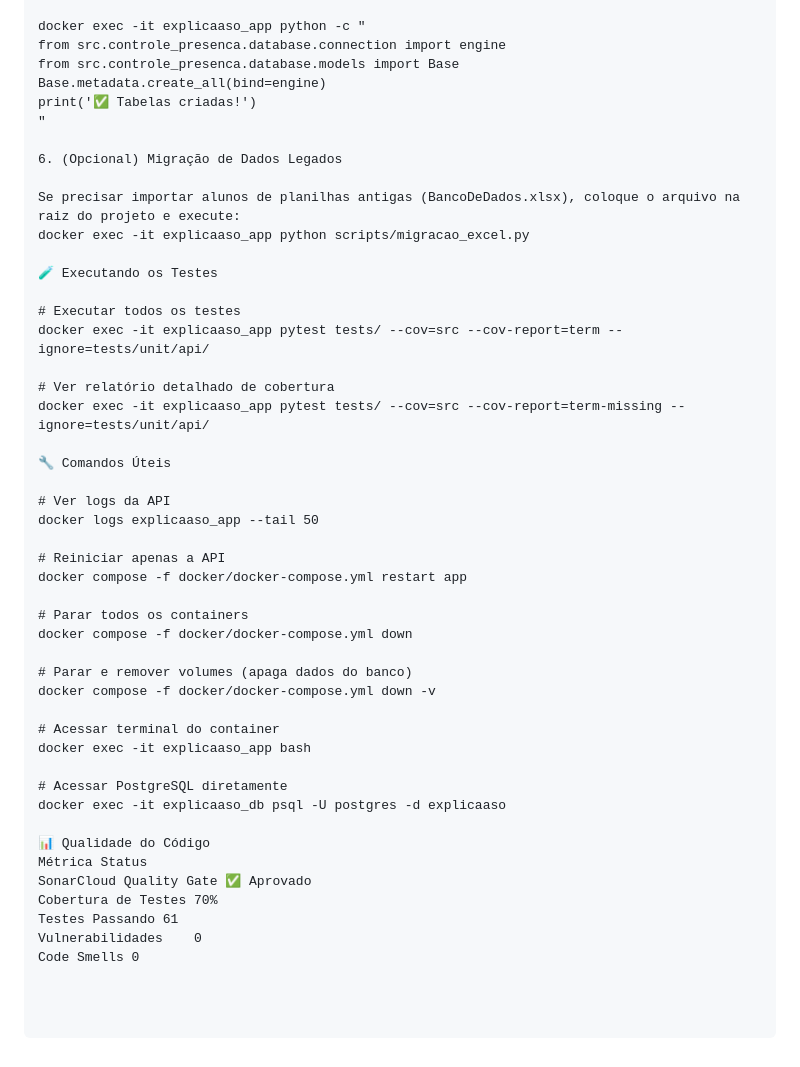
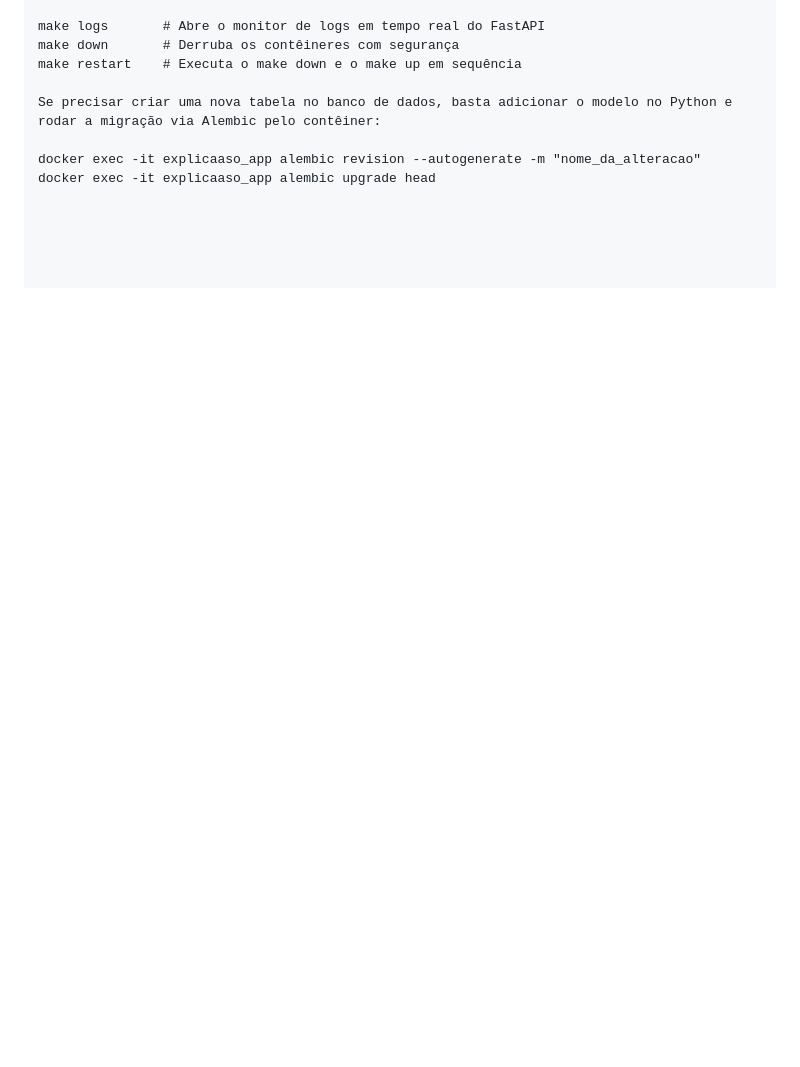
Before and after one commit to DiegoPaz85/controle-presenca, a Markdown page: README.md, the part around one of its changes. Rendered like a GitHub page; blank space fills up the shorter version.

```diff
--- a/README.md
+++ b/README.md
@@ -160,48 +105,9 @@ Serviço	URL	Credenciais
 
-docker exec -it explicaaso_app python -c "
-from src.controle_presenca.database.connection import engine
-from src.controle_presenca.database.models import Base
-Base.metadata.create_all(bind=engine)
-print('✅ Tabelas criadas!')
-"
+make logs       # Abre o monitor de logs em tempo real do FastAPI
+make down       # Derruba os contêineres com segurança
+make restart    # Executa o make down e o make up em sequência
 
-6. (Opcional) Migração de Dados Legados
+Se precisar criar uma nova tabela no banco de dados, basta adicionar o modelo no Python e rodar a migração via Alembic pelo contêiner:
 
-Se precisar importar alunos de planilhas antigas (BancoDeDados.xlsx), coloque o arquivo na raiz do projeto e execute:
-docker exec -it explicaaso_app python scripts/migracao_excel.py
-
-🧪 Executando os Testes
-
-# Executar todos os testes
-docker exec -it explicaaso_app pytest tests/ --cov=src --cov-report=term --ignore=tests/unit/api/
-
-# Ver relatório detalhado de cobertura
-docker exec -it explicaaso_app pytest tests/ --cov=src --cov-report=term-missing --ignore=tests/unit/api/
-
-🔧 Comandos Úteis
-
-# Ver logs da API
-docker logs explicaaso_app --tail 50
-
-# Reiniciar apenas a API
-docker compose -f docker/docker-compose.yml restart app
-
-# Parar todos os containers
-docker compose -f docker/docker-compose.yml down
-
-# Parar e remover volumes (apaga dados do banco)
-docker compose -f docker/docker-compose.yml down -v
-
-# Acessar terminal do container
-docker exec -it explicaaso_app bash
-
-# Acessar PostgreSQL diretamente
-docker exec -it explicaaso_db psql -U postgres -d explicaaso
-
-📊 Qualidade do Código
-Métrica	Status
-SonarCloud Quality Gate	✅ Aprovado
-Cobertura de Testes	70%
-Testes Passando	61
-Vulnerabilidades	0
-Code Smells	0
+docker exec -it explicaaso_app alembic revision --autogenerate -m "nome_da_alteracao"
+docker exec -it explicaaso_app alembic upgrade head
```
Also changed, not shown: other parts of README.md (+55 -110 lines).
